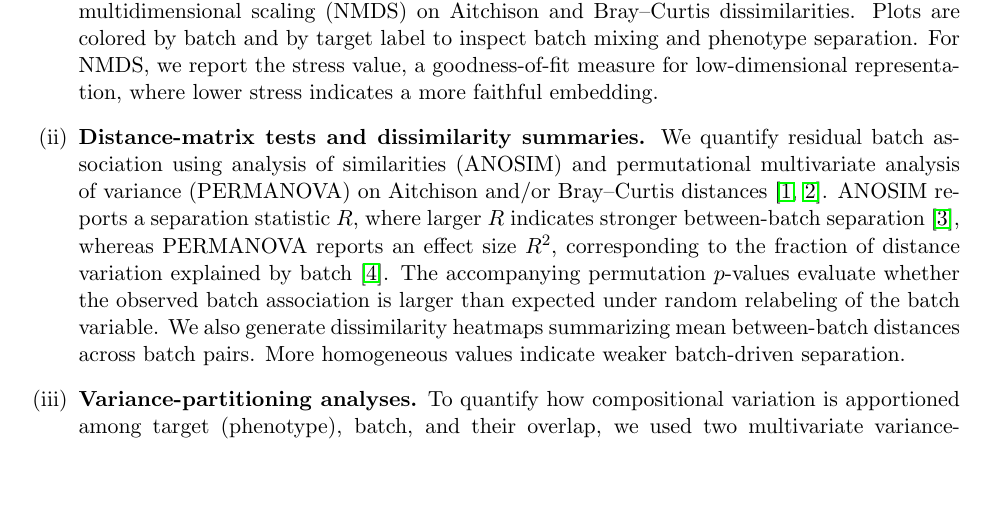
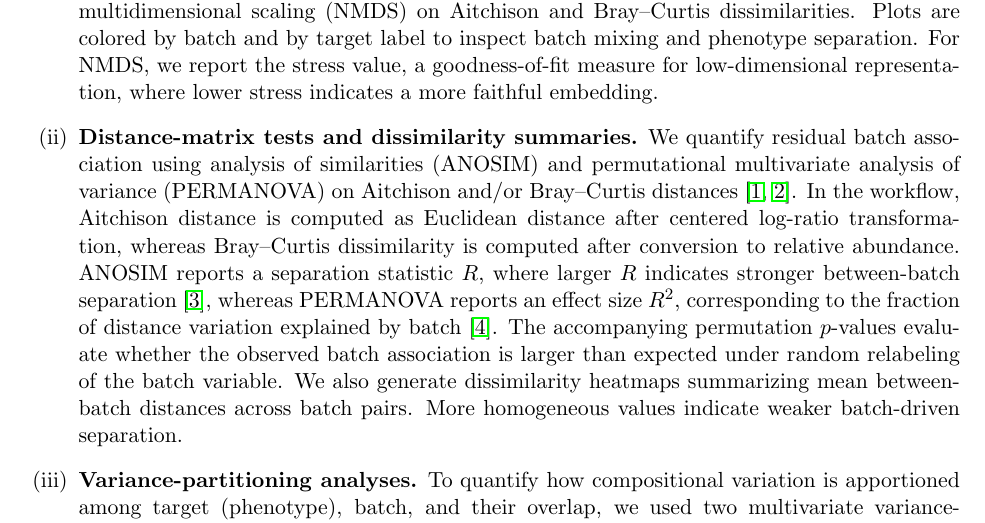
Before and after one commit to gilmore307/mBatchNet, a LaTeX document (assets/doc/supplement/mBatchNet_SP.tex): part of page 2 of 12, cut so that both start at the same text, the shorter picture padded with empty space. Compiled offline with pdfLaTeX.

Commit message:
Clarify ordination distance definitions

```diff
--- a/assets/doc/supplement/mBatchNet_SP.tex
+++ b/assets/doc/supplement/mBatchNet_SP.tex
@@ -85,7 +85,7 @@ mBatchNet: an interactive web server for diagnosis, correction and benchmarking
 We visualize dominant structure using principal component analysis (PCA) in Aitchison space and principal coordinates analysis (PCoA) and non-metric multidimensional scaling (NMDS) on Aitchison and Bray--Curtis dissimilarities. Plots are colored by batch and by target label to inspect batch mixing and phenotype separation. For NMDS, we report the stress value, a goodness-of-fit measure for low-dimensional representation, where lower stress indicates a more faithful embedding.
 
 \item \textbf{Distance-matrix tests and dissimilarity summaries.}
-We quantify residual batch association using analysis of similarities (ANOSIM) and permutational multivariate analysis of variance (PERMANOVA) on Aitchison and/or Bray--Curtis distances~\cite{Li2019MiPro,braycurtis1957}. ANOSIM reports a separation statistic $R$, where larger $R$ indicates stronger between-batch separation~\cite{Clarke1993ANOSIM}, whereas PERMANOVA reports an effect size $R^2$, corresponding to the fraction of distance variation explained by batch~\cite{anderson2001permanova}. The accompanying permutation $p$-values evaluate whether the observed batch association is larger than expected under random relabeling of the batch variable. We also generate dissimilarity heatmaps summarizing mean between-batch distances across batch pairs. More homogeneous values indicate weaker batch-driven separation.
+We quantify residual batch association using analysis of similarities (ANOSIM) and permutational multivariate analysis of variance (PERMANOVA) on Aitchison and/or Bray--Curtis distances~\cite{Li2019MiPro,braycurtis1957}. In the workflow, Aitchison distance is computed as Euclidean distance after centered log-ratio transformation, whereas Bray--Curtis dissimilarity is computed after conversion to relative abundance. ANOSIM reports a separation statistic $R$, where larger $R$ indicates stronger between-batch separation~\cite{Clarke1993ANOSIM}, whereas PERMANOVA reports an effect size $R^2$, corresponding to the fraction of distance variation explained by batch~\cite{anderson2001permanova}. The accompanying permutation $p$-values evaluate whether the observed batch association is larger than expected under random relabeling of the batch variable. We also generate dissimilarity heatmaps summarizing mean between-batch distances across batch pairs. More homogeneous values indicate weaker batch-driven separation.
 
 \item \textbf{Variance-partitioning analyses.}
 To quantify how compositional variation is apportioned among target (phenotype), batch, and their overlap, we used two multivariate variance-partitioning analyses under Aitchison geometry: partial redundancy analysis (pRDA) and principal variance component analysis (PVCA)~\cite{Wang2023PLSDABatch}. pRDA partitions variance into target, batch, intersection, and residual components; the intersection term reflects batch $\times$ target imbalance or confounding, with larger values indicating stronger confounding. PVCA yields an analogous Target/Batch/Intersection/Residual decomposition by applying a variance-components (mixed-effects) model to retained principal component (PC) scores and aggregating components across PCs using eigenvalue-based weights. We also computed per-feature one-way analysis of variance (ANOVA) $R^2$ values for batch and target and summarized them, for example by the median across features.
```
Also changed, not shown: assets/doc/paper/main.tex (+1 -1 lines).
